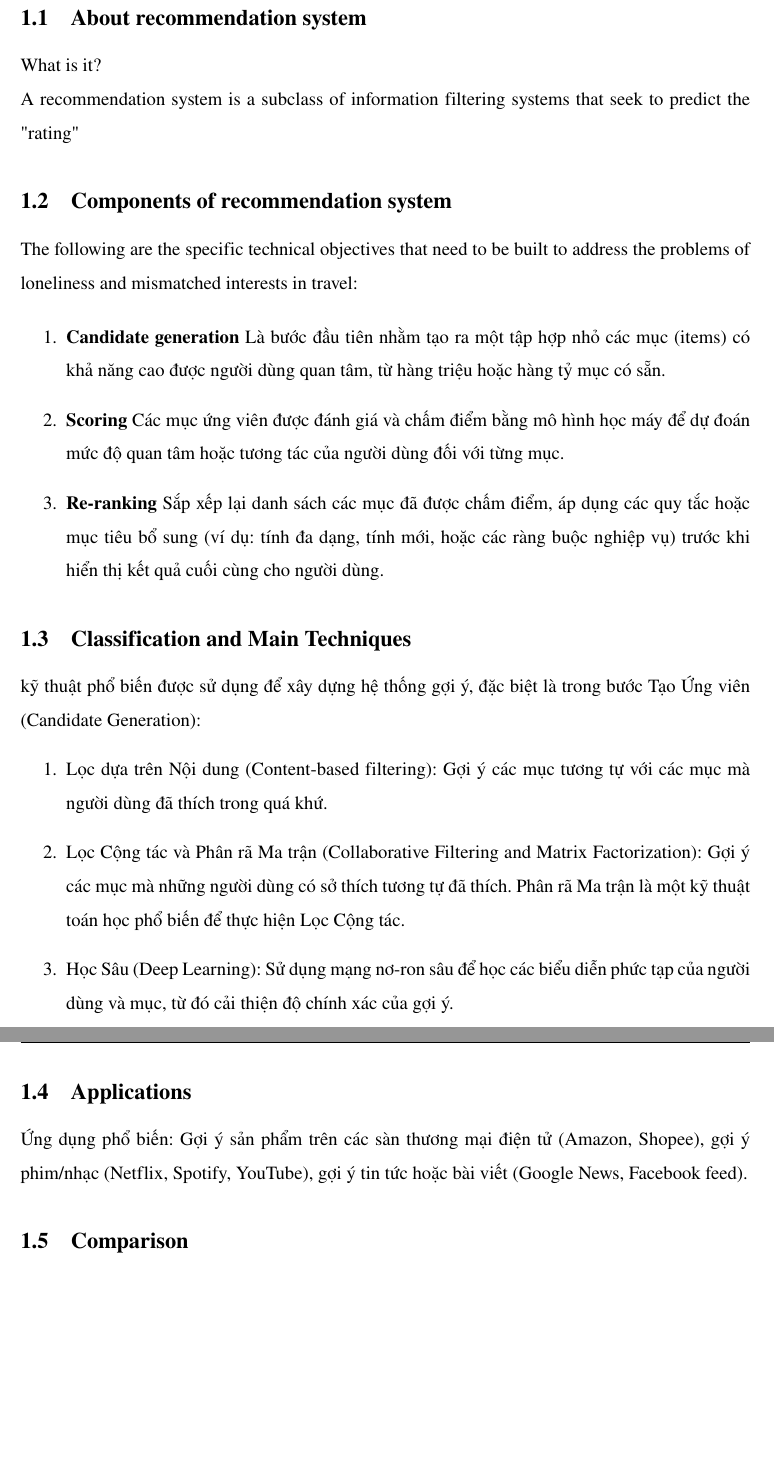
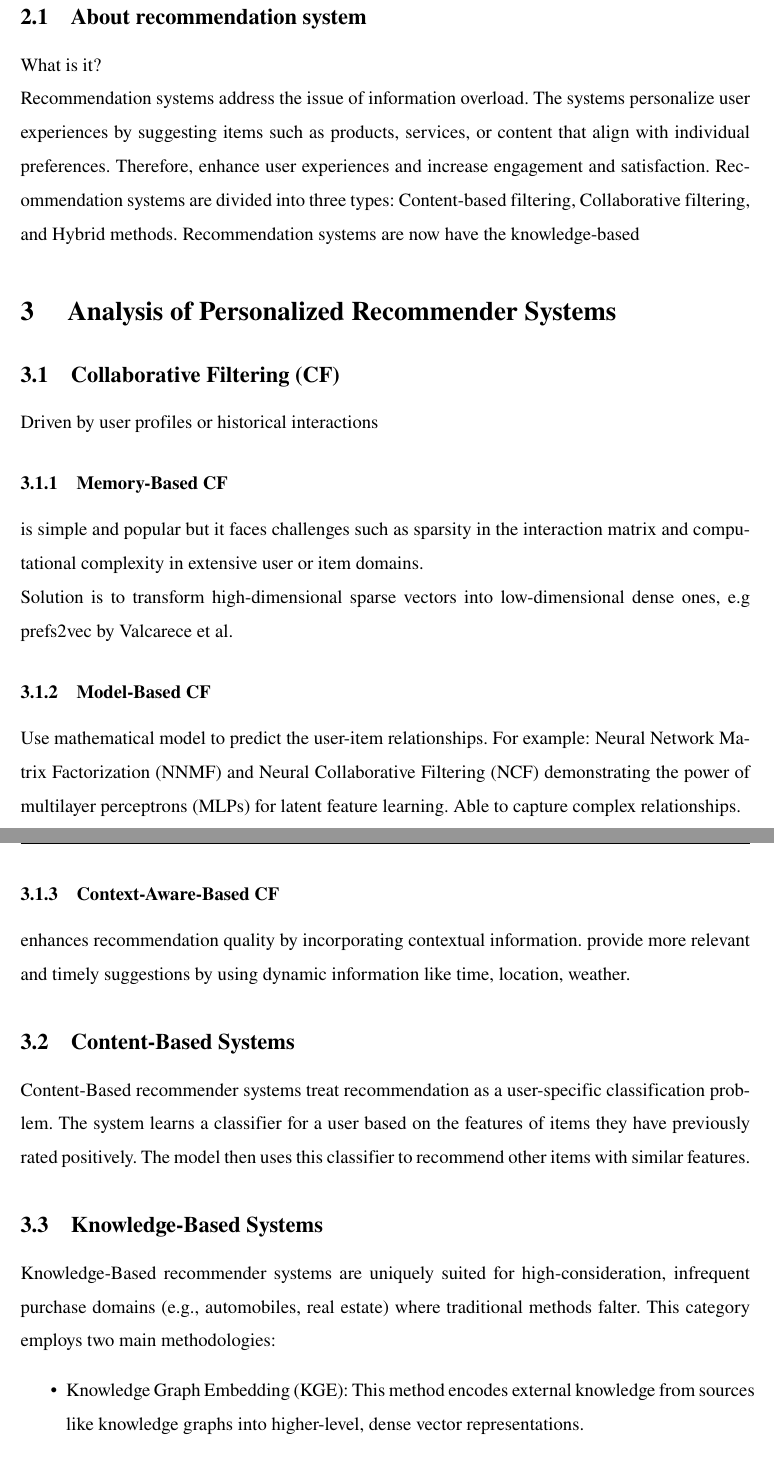
Before and after one commit to 24127137/report-CT, a LaTeX document (main.tex, which reads content/abstract.tex): two parts of pages 3 and 4 of 4 before the commit and two parts of pages 3 and 4 of 5 after it, joined at a grey line, cut so that both start at the same text, the shorter picture padded with empty space. Compiled offline with pdfLaTeX.

Commit message:
frame for recommendation system

```diff
--- a/content/abstract.tex
+++ b/content/abstract.tex
@@ -1,29 +4,42 @@
 \section{Introduction}
 \subsection{About recommendation system}
 What is it? \\
-A recommendation system is a subclass of information filtering systems that seek to predict the "rating"
-\subsection{Components of recommendation system}
-The following are the specific technical objectives that need to be built to address the problems of loneliness and mismatched interests in travel:
+Recommendation systems address the issue of information overload. The systems personalize user experiences by suggesting items such as products, services, or content that align with individual preferences. Therefore, enhance user experiences and
+increase engagement and satisfaction.
+Recommendation systems are divided into three types: Content-based filtering, Collaborative filtering, and Hybrid methods. Recommendation systems are now have the knowledge-based
 
-\begin{enumerate}
-    \item \textbf{Candidate generation}
-Là bước đầu tiên nhằm tạo ra một tập hợp nhỏ các mục (items) có khả năng cao được người dùng quan tâm, từ hàng triệu hoặc hàng tỷ mục có sẵn.
+\section{ Analysis of Personalized Recommender Systems}
 
-    \item \textbf{Scoring}
-Các mục ứng viên được đánh giá và chấm điểm bằng mô hình học máy để dự đoán mức độ quan tâm hoặc tương tác của người dùng đối với từng mục.
+\subsection{Collaborative Filtering (CF)}
+Driven by user profiles or historical interactions
+\subsubsection{Memory-Based CF}
+is simple and popular but
+it faces challenges such as sparsity in the
+interaction matrix and computational
+complexity in extensive user or item
+domains. \\
+Solution is to transform
+high-dimensional sparse vectors into
+low-dimensional dense ones, e.g prefs2vec by Valcarece et al.
+\subsubsection{Model-Based CF}
+Use mathematical model to predict the user-item relationships.
+For example: Neural Network Matrix Factorization (NNMF) and Neural Collaborative Filtering (NCF) demonstrating the power of multilayer perceptrons (MLPs) for latent feature learning.
+Able to capture complex relationships.
+\subsubsection{Context-Aware-Based CF}
+enhances recommendation quality by incorporating contextual information.
+provide more relevant and timely suggestions by using dynamic information like time, location, weather.
+\subsection{Content-Based Systems}
+Content-Based recommender systems treat recommendation as a user-specific classification problem. The system learns a classifier for a user based on the features of items they have previously rated positively. The model then uses this classifier to recommend other items with similar features.
+\subsection{Knowledge-Based Systems}
+Knowledge-Based recommender systems are uniquely suited for high-consideration, infrequent purchase domains (e.g., automobiles, real estate) where traditional methods falter.
+This category employs two main methodologies:
+\begin{itemize}
+    \item Knowledge Graph Embedding (KGE):
+    This method encodes external knowledge from sources like knowledge graphs into higher-level, dense vector representations.
+    \item Path-Based RS: This method leverages connectivity patterns, known as meta-paths, within a knowledge graph. By analyzing these paths, the system can evaluate the semantic similarity between entities
+\end{itemize}
 
-    \item \textbf{Re-ranking}
-Sắp xếp lại danh sách các mục đã được chấm điểm, áp dụng các quy tắc hoặc mục tiêu bổ sung (ví dụ: tính đa dạng, tính mới, hoặc các ràng buộc nghiệp vụ) trước khi hiển thị kết quả cuối cùng cho người dùng.
+\subsection{LLM-Based Systems}
 
-\end{enumerate}
+\subsection{Hybrid Systems}
 
-\subsection{Classification and Main Techniques}
-kỹ thuật phổ biến được sử dụng để xây dựng hệ thống gợi ý, đặc biệt là trong bước Tạo Ứng viên (Candidate Generation):
-\begin{enumerate}
-    \item Lọc dựa trên Nội dung (Content-based filtering): Gợi ý các mục tương tự với các mục mà người dùng đã thích trong quá khứ.
-    \item Lọc Cộng tác và Phân rã Ma trận (Collaborative Filtering and Matrix Factorization): Gợi ý các mục mà những người dùng có sở thích tương tự đã thích. Phân rã Ma trận là một kỹ thuật toán học phổ biến để thực hiện Lọc Cộng tác.
-    \item Học Sâu (Deep Learning): Sử dụng mạng nơ-ron sâu để học các biểu diễn phức tạp của người dùng và mục, từ đó cải thiện độ chính xác của gợi ý.
-\end{enumerate}
-\subsection{Applications}
-Ứng dụng phổ biến: Gợi ý sản phẩm trên các sàn thương mại điện tử (Amazon, Shopee), gợi ý phim/nhạc (Netflix, Spotify, YouTube), gợi ý tin tức hoặc bài viết (Google News, Facebook feed).
-\subsection{Comparison}
@@ -29,0 +55 @@ kỹ thuật phổ biến được sử dụng để xây dựng hệ thống g
+\section{Conclusion}
```
Also changed, not shown: ref/ref.bib (+10 -79 lines), main.pdf, content/abstract.tex (12 more changed lines), 1 other file.
